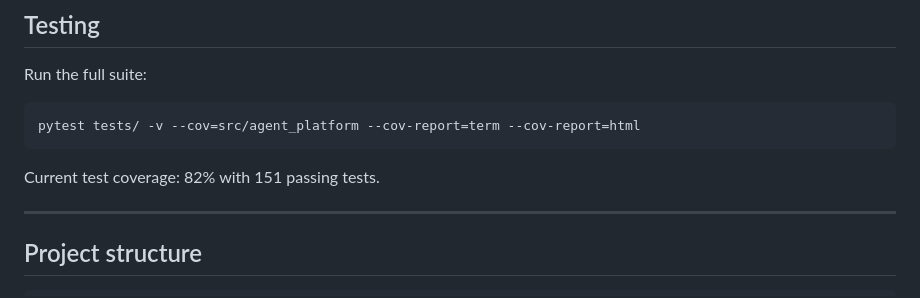
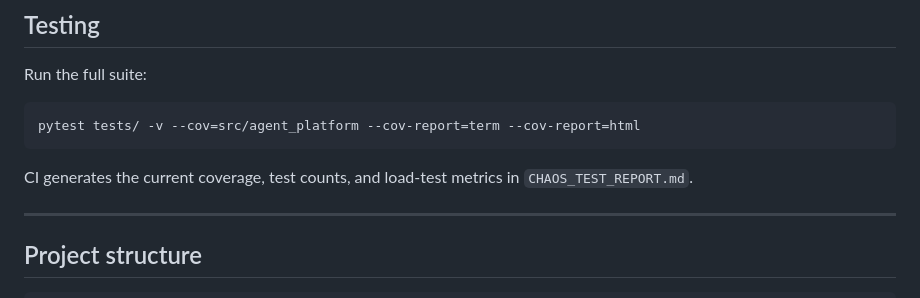
Before and after one commit to alrezesi/AI-Agent-Platform, a Markdown page: README.md, the part around the change. Drawn GitHub-style.

Commit message:
Remove stale coverage claim from README

````diff
--- a/README.md
+++ b/README.md
@@ -122,7 +122,7 @@ Run the full suite:
 pytest tests/ -v --cov=src/agent_platform --cov-report=term --cov-report=html
 ```
 
-Current test coverage: 82% with 151 passing tests.
+CI generates the current coverage, test counts, and load-test metrics in `CHAOS_TEST_REPORT.md`.
 
 ---
 
````
